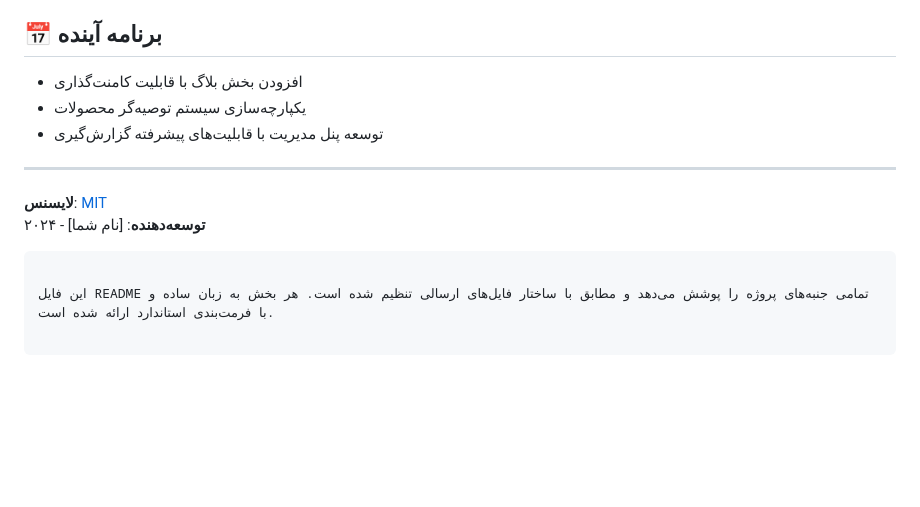
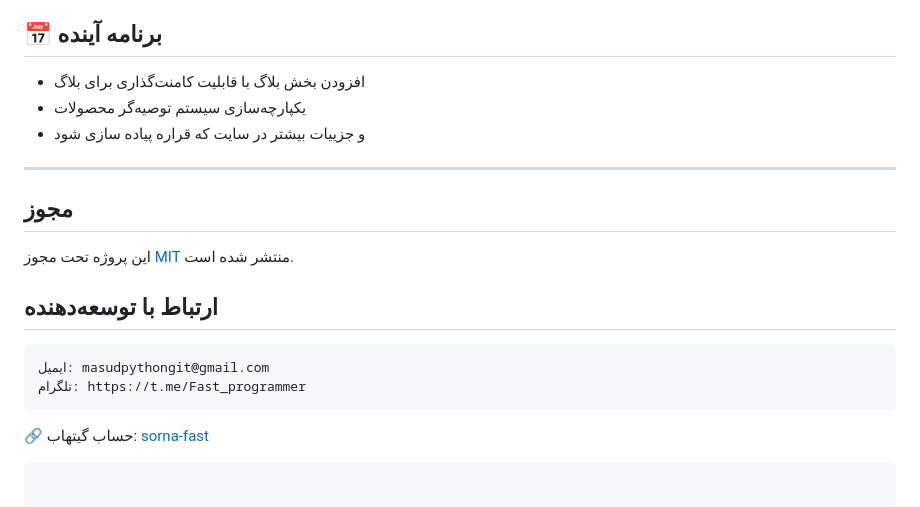
Before and after one commit to sorna-fast/django_online_shop, a Markdown page: README.md, the part around the change printed below. GitHub-like rendering; blank space fills up the shorter version.

````diff
--- a/README.md
+++ b/README.md
@@ -88,14 +191,16 @@
 3. Pull Request ارسال کنید.
 
 ## 📅 برنامه آینده
-- افزودن بخش بلاگ با قابلیت کامنت‌گذاری
+-  افزودن بخش بلاگ با قابلیت کامنت‌گذاری برای بلاگ
 - یکپارچه‌سازی سیستم توصیه‌گر محصولات
-- توسعه پنل مدیریت با قابلیت‌های پیشرفته گزارش‌گیری
+- و جزییات بیشتر در سایت که قراره پیاده سازی شود
 
 ---
+## مجوز
+این پروژه تحت مجوز [MIT](LICENSE) منتشر شده است.
 
-**لایسنس**: [MIT](https://opensource.org/licenses/MIT)
-**توسعه‌دهنده**: [نام شما] - ۲۰۲۴
+## ارتباط با توسعه‌دهنده
+    ایمیل: masudpythongit@gmail.com
+    تلگرام: https://t.me/Fast_programmer
+🔗 حساب گیتهاب: [sorna-fast](https://github.com/sorna-fast)
 ```
-
-این فایل README تمامی جنبه‌های پروژه را پوشش می‌دهد و مطابق با ساختار فایل‌های ارسالی تنظیم شده است. هر بخش به زبان ساده و با فرمت‌بندی استاندارد ارائه شده است.
````
Also changed, not shown: other parts of README.md (+108 -5 lines).
